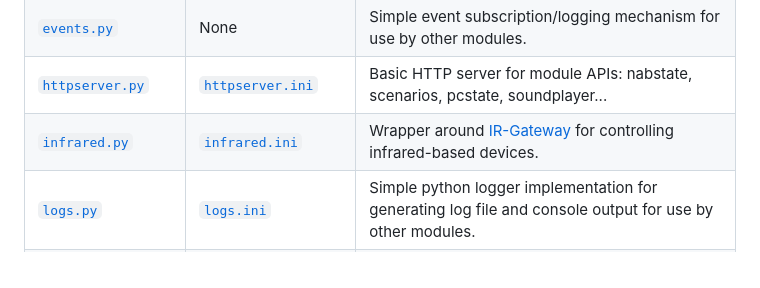
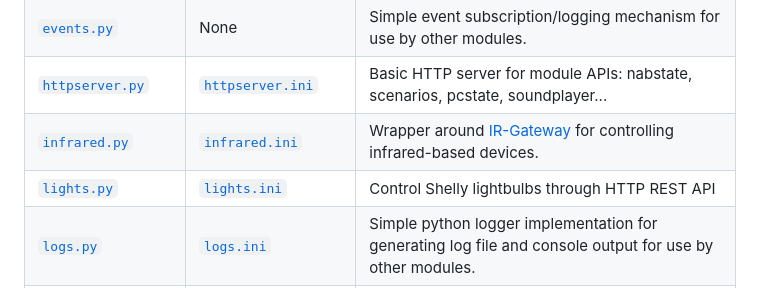
Before and after one commit to ORelio/Rabbit-Home, a Markdown page: README.md, the part around the change. Drawn GitHub-style.

Commit message:
README: Add lights

```diff
--- a/README.md
+++ b/README.md
@@ -27,6 +27,7 @@ Here is a quick list of each module's purpose:
 | [`events.py`](rabbit-home/events.py)               | None                                                        | Simple event subscription/logging mechanism for use by other modules.
 | [`httpserver.py`](rabbit-home/httpserver.py)       | [`httpserver.ini`](rabbit-home/config/httpserver.ini)       | Basic HTTP server for module APIs: nabstate, scenarios, pcstate, soundplayer...
 | [`infrared.py`](rabbit-home/infrared.py)           | [`infrared.ini`](rabbit-home/config/infrared.ini)           | Wrapper around [IR-Gateway](https://github.com/ORelio/IR-Gateway) for controlling infrared-based devices.
+| [`lights.py`](rabbit-home/lights.py)               | [`lights.ini`](rabbit-home/config/lights.ini)               | Control Shelly lightbulbs through HTTP REST API
 | [`logs.py`](rabbit-home/logs.py)                   | [`logs.ini`](rabbit-home/config/logs.ini)                   | Simple python logger implementation for generating log file and console output for use by other modules.
 | [`nabd.py`](rabbit-home/nabd.py)                   | See rabbits.ini                                             | Wrapper around the [Nabd](https://github.com/nabaztag2018/pynab/blob/master/PROTOCOL.md) service for interacting with [pynab](https://github.com/nabaztag2018/pynab).
 | [`nabstate.py`](rabbit-home/nabstate.py)           | See rabbits.ini                                             | Monitor and/or change rabbit asleep/awake state.
```
